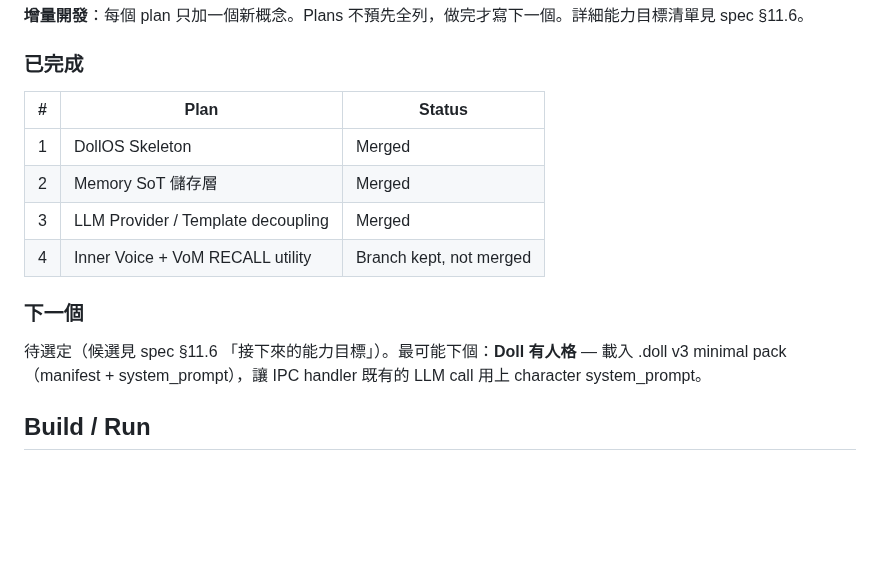
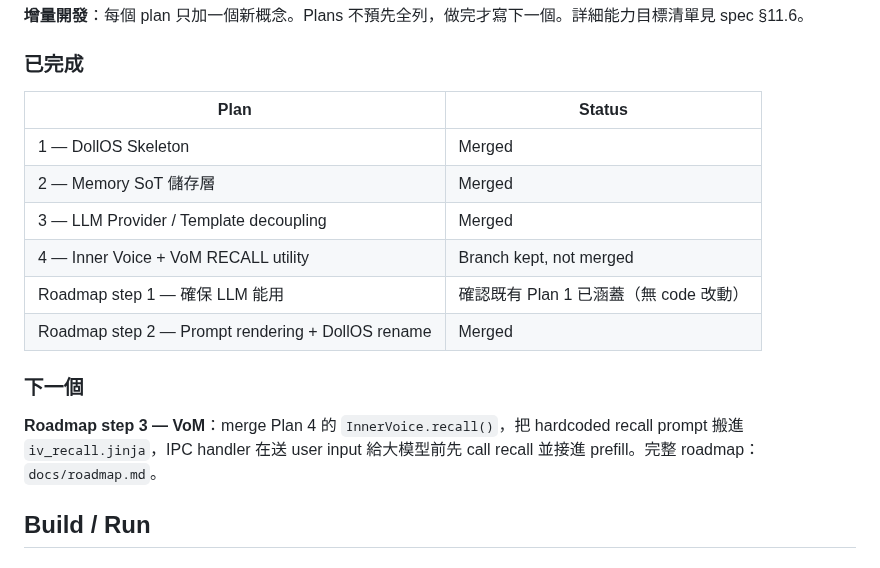
Before and after one commit to ningyos/DollOS, a Markdown page: CLAUDE.md, the part around the change. Drawn GitHub-style; blank space fills up the shorter version.

Commit message:
docs(CLAUDE): mark step 2 merged, point to step 3 VoM next

```diff
--- a/CLAUDE.md
+++ b/CLAUDE.md
@@ -64,16 +64,18 @@ DollOS/
 
 ### 已完成
 
-| # | Plan | Status |
-|---|---|---|
-| 1 | DollOS Skeleton | Merged |
-| 2 | Memory SoT 儲存層 | Merged |
-| 3 | LLM Provider / Template decoupling | Merged |
-| 4 | Inner Voice + VoM RECALL utility | Branch kept, not merged |
+| Plan | Status |
+|---|---|
+| 1 — DollOS Skeleton | Merged |
+| 2 — Memory SoT 儲存層 | Merged |
+| 3 — LLM Provider / Template decoupling | Merged |
+| 4 — Inner Voice + VoM RECALL utility | Branch kept, not merged |
+| Roadmap step 1 — 確保 LLM 能用 | 確認既有 Plan 1 已涵蓋（無 code 改動）|
+| Roadmap step 2 — Prompt rendering + DollOS rename | Merged |
 
 ### 下一個
 
-待選定（候選見 spec §11.6 「接下來的能力目標」）。最可能下個：**Doll 有人格** — 載入 .doll v3 minimal pack（manifest + system_prompt），讓 IPC handler 既有的 LLM call 用上 character system_prompt。
+**Roadmap step 3 — VoM**：merge Plan 4 的 `InnerVoice.recall()`，把 hardcoded recall prompt 搬進 `iv_recall.jinja`，IPC handler 在送 user input 給大模型前先 call recall 並接進 prefill。完整 roadmap：`docs/roadmap.md`。
 
 ## Build / Run
 
```
